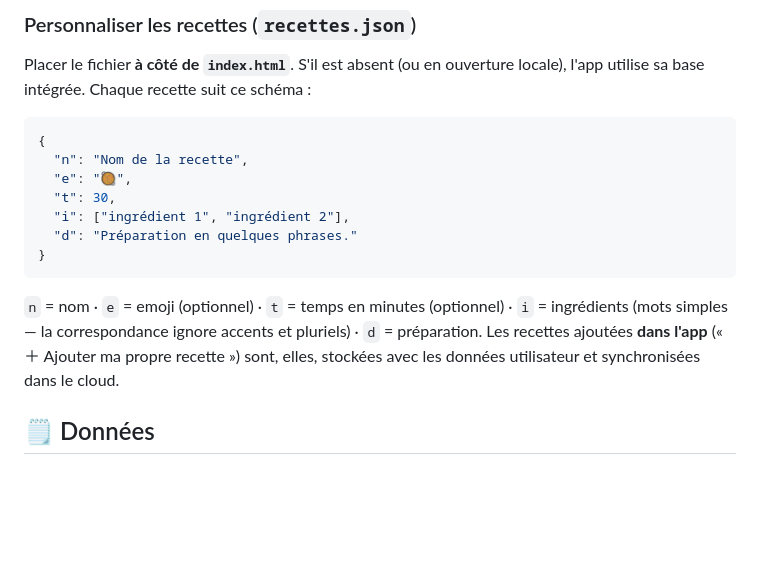
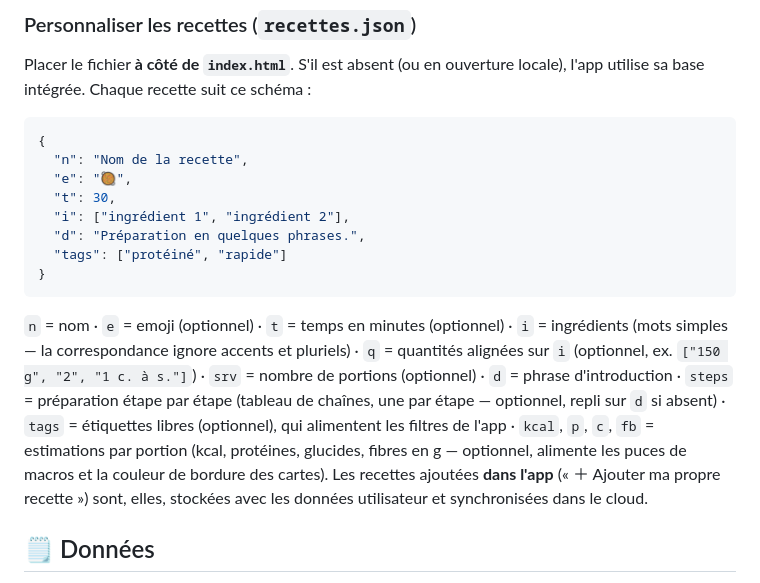
Before and after one commit to BloodyRed/silhouette, a Markdown page: README.md, the part around the change. Rendered like a GitHub page; blank space fills up the shorter version.

Commit message:
Enhance recipe data structure with optional fields
Added optional fields for quantities, servings, introduction phrase, step-by-step preparation, and macro estimates in the recipe data structure.

````diff
--- a/README.md
+++ b/README.md
@@ -114,11 +114,12 @@ Placer le fichier **à côté de `index.html`**. S'il est absent (ou en ouvertur
   "e": "🥘",
   "t": 30,
   "i": ["ingrédient 1", "ingrédient 2"],
-  "d": "Préparation en quelques phrases."
+  "d": "Préparation en quelques phrases.",
+  "tags": ["protéiné", "rapide"]
 }
 ```
 
-`n` = nom · `e` = emoji (optionnel) · `t` = temps en minutes (optionnel) · `i` = ingrédients (mots simples — la correspondance ignore accents et pluriels) · `d` = préparation. Les recettes ajoutées **dans l'app** (« ＋ Ajouter ma propre recette ») sont, elles, stockées avec les données utilisateur et synchronisées dans le cloud.
+`n` = nom · `e` = emoji (optionnel) · `t` = temps en minutes (optionnel) · `i` = ingrédients (mots simples — la correspondance ignore accents et pluriels) · `q` = quantités alignées sur `i` (optionnel, ex. `["150 g", "2", "1 c. à s."]`) · `srv` = nombre de portions (optionnel) · `d` = phrase d'introduction · `steps` = préparation étape par étape (tableau de chaînes, une par étape — optionnel, repli sur `d` si absent) · `tags` = étiquettes libres (optionnel), qui alimentent les filtres de l'app · `kcal`, `p`, `c`, `fb` = estimations par portion (kcal, protéines, glucides, fibres en g — optionnel, alimente les puces de macros et la couleur de bordure des cartes). Les recettes ajoutées **dans l'app** (« ＋ Ajouter ma propre recette ») sont, elles, stockées avec les données utilisateur et synchronisées dans le cloud.
 
 ## 🗒️ Données
 
````
